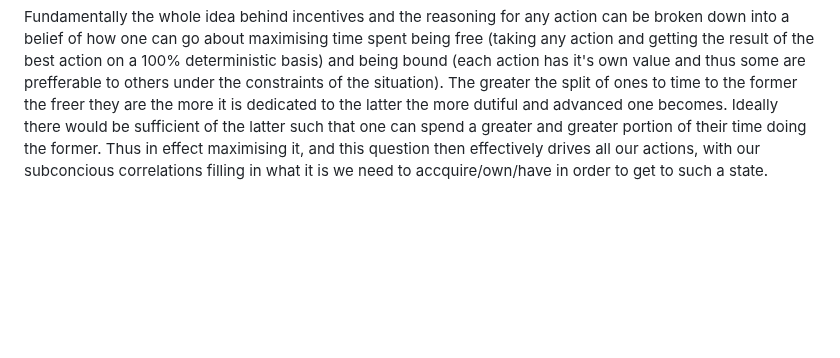
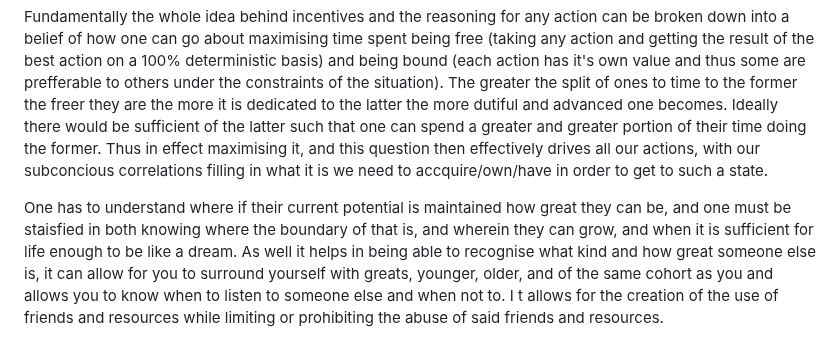
Before and after one commit to DhirajMeenavilli/Projects, a Markdown page: Journal/Notes and Occurances.md, the part around the change. Rendered like a GitHub page; blank space fills up the shorter version.

Commit message:
Further ideas to potentailly reflect on/reject.

```diff
--- a/Journal/Notes and Occurances.md
+++ b/Journal/Notes and Occurances.md
@@ -125,3 +125,5 @@ Greatness is not a product or contribution but rather who we are in every moment
 Not everyone starts gifted and privelleged from birth, we just start out where we do on our own broken path in life, and if we get lucky so we get a fighting chance, take risks well, and leverage the situations adaquetly to the extent we are able i.e. give it our best shot, then we may end up at a place we cannot even begin to imagine but can only hope that we are still kind and able to put love back into the world.
 
 Fundamentally the whole idea behind incentives and the reasoning for any action can be broken down into a belief of how one can go about maximising time spent being free (taking any action and getting the result of the best action on a 100% deterministic basis) and being bound (each action has it's own value and thus some are prefferable to others under the constraints of the situation). The greater the split of ones to time to the former the freer they are the more it is dedicated to the latter the more dutiful and advanced one becomes. Ideally there would be sufficient of the latter such that one can spend a greater and greater portion of their time doing the former. Thus in effect maximising it, and this question then effectively drives all our actions, with our subconcious correlations filling in what it is we need to accquire/own/have in order to get to such a state.
+
+One has to understand where if their current potential is maintained how great they can be, and one must be staisfied in both knowing where the boundary of that is, and wherein they can grow, and when it is sufficient for life enough to be like a dream. As well it helps in being able to recognise what kind and how great someone else is, it can allow for you to surround yourself with greats, younger, older, and of the same cohort as you and allows you to know when to listen to someone else and when not to. I t allows for the creation of the use of friends and resources while limiting or prohibiting the abuse of said friends and resources.
```
